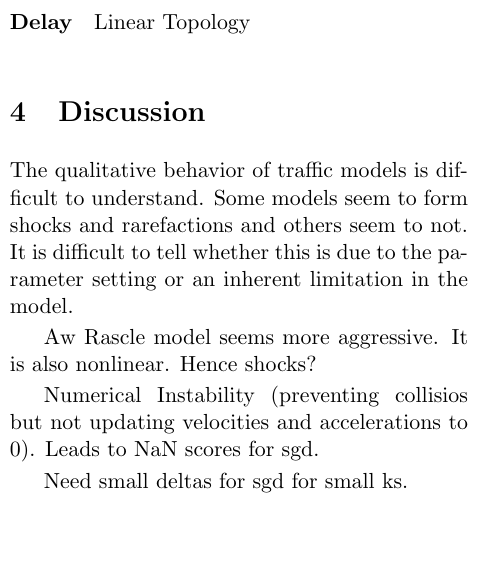
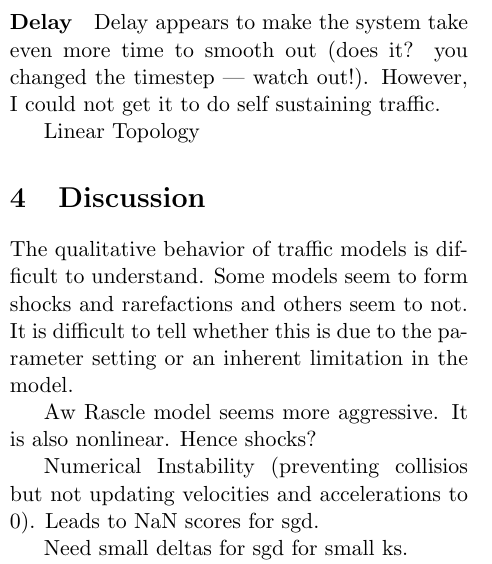
Before and after one commit to snikolov/traffic-control, a LaTeX document (doc/traffic.tex): part of one column of page 2 of 2, cut at the place of the change, the shorter picture padded with empty space. Compiled offline with pdfLaTeX.

```diff
--- a/doc/traffic.tex
+++ b/doc/traffic.tex
@@ -63,6 +63,7 @@
 
 \paragraph{Delay}
 
+Delay appears to make the system take even more time to smooth out (does it? you changed the timestep --- watch out!). However, I could not get it to do self sustaining traffic.
 
 
 
```
Also changed, not shown: 2 other files.
